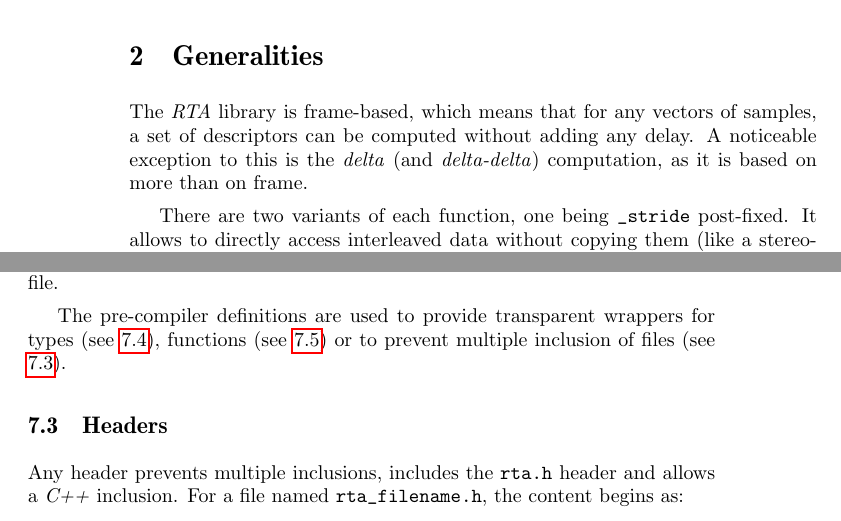
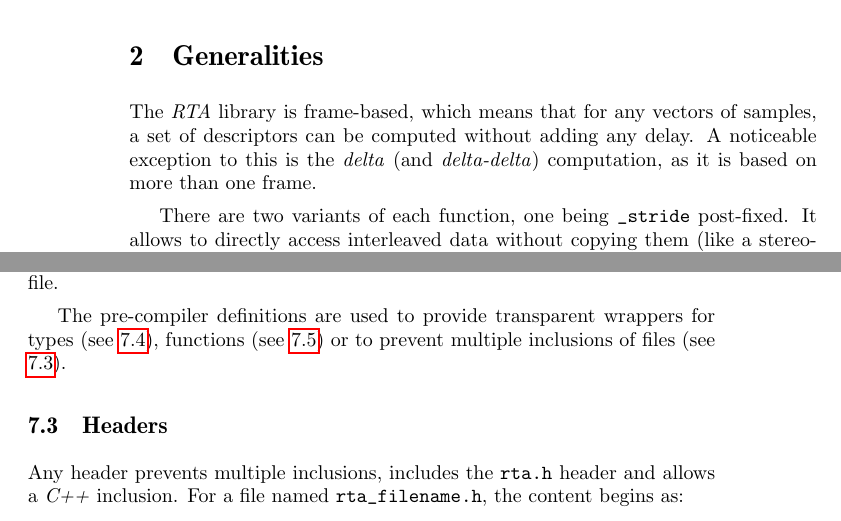
Before and after one commit to ircam-ismm/rta-lib, a LaTeX document (documentation/rta_documentation.tex): two parts of pages 2 and 9 of 11, joined at a grey line, cut so that both start at the same text. Compiled offline with pdfLaTeX.

Commit message:
doc update

```diff
--- a/documentation/rta_documentation.tex
+++ b/documentation/rta_documentation.tex
@@ -103,7 +103,7 @@ directory, which is generated by the previous command.
 The \rta\ library is frame-based, which means that for any vectors of
 samples, a set of descriptors can be computed without adding any
 delay. A noticeable exception to this is the \del\ (and
-\ddel) computation, as it is based on more than on frame.
+\ddel) computation, as it is based on more than one frame.
 
 There are two variants of each function, one being \texttt{\_stride}
 post-fixed. It allows to directly access interleaved data without
@@ -489,7 +489,7 @@ definitions to a particular file.
 
 The pre-compiler definitions are used to provide transparent
 wrappers for types (see \ref{sec:real_types}), functions (see
-\ref{sec:memory_allocation}) or to prevent multiple inclusion of files
+\ref{sec:memory_allocation}) or to prevent multiple inclusions of files
 (see \ref{sec:headers}).
 
 \subsection{Headers}
```
Also changed, not shown: documentation/rta_documentation.pdf, 3 other files.
